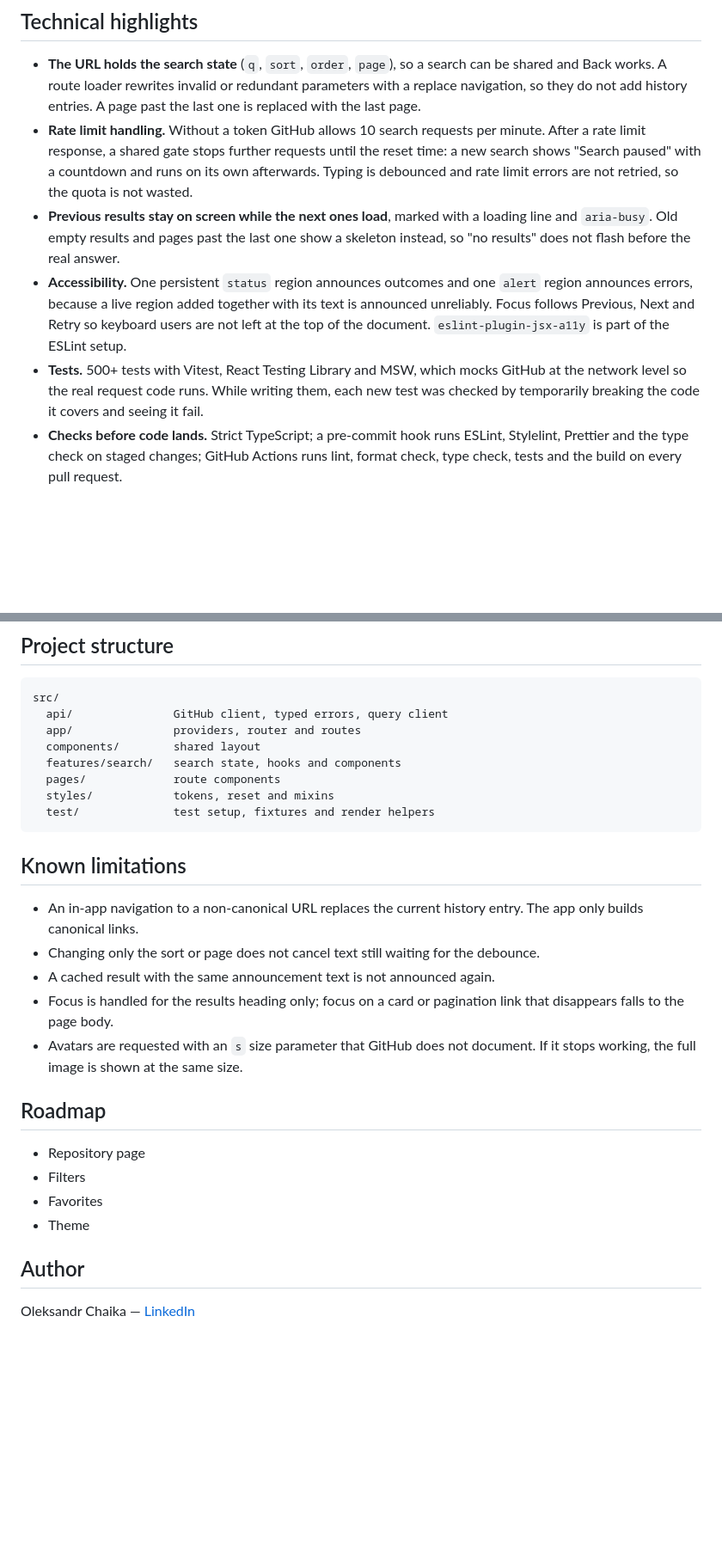
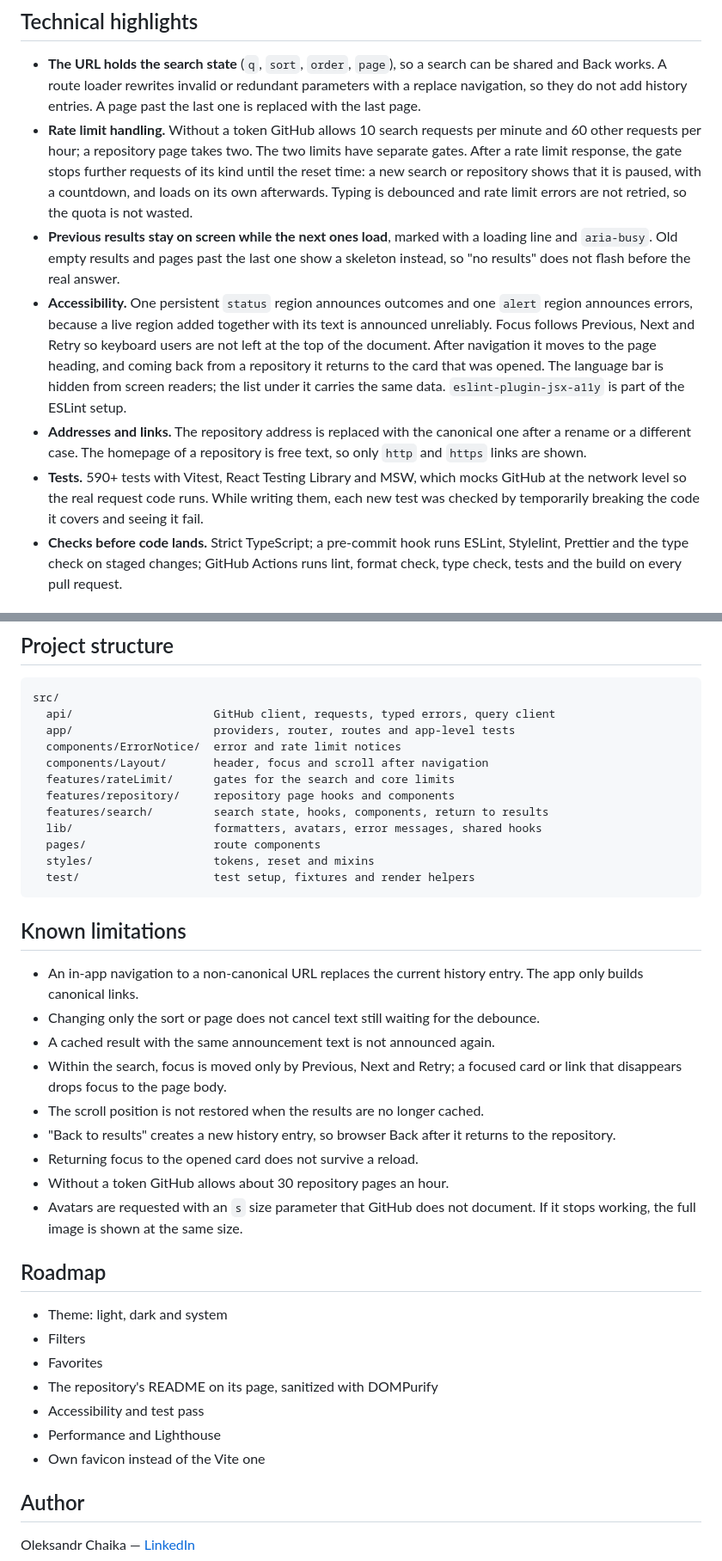
Before and after one commit to AleksanderChaika/repo-explorer, a Markdown page: README.md, 2 parts joined by grey strips. Shown at 86% size. Drawn GitHub-style; blank space fills up the shorter version.

Commit message:
docs: update the README for the repository page
- Describe the repository page, "Back to results" and how titles, focus
  and the scroll position follow navigation.
- Add the separate rate limit for repository requests, the canonical
  address and the homepage links to the technical highlights.
- Update the project structure, known limitations and roadmap.
- Add a screenshot of the repository page and retake the search one,
  which showed the old intro.

````diff
--- a/README.md
+++ b/README.md
@@ -18,10 +24,11 @@ Search public GitHub repositories, sort the results and page through them.
 ## Technical highlights
 
 - **The URL holds the search state** (`q`, `sort`, `order`, `page`), so a search can be shared and Back works. A route loader rewrites invalid or redundant parameters with a replace navigation, so they do not add history entries. A page past the last one is replaced with the last page.
-- **Rate limit handling.** Without a token GitHub allows 10 search requests per minute. After a rate limit response, a shared gate stops further requests until the reset time: a new search shows "Search paused" with a countdown and runs on its own afterwards. Typing is debounced and rate limit errors are not retried, so the quota is not wasted.
+- **Rate limit handling.** Without a token GitHub allows 10 search requests per minute and 60 other requests per hour; a repository page takes two. The two limits have separate gates. After a rate limit response, the gate stops further requests of its kind until the reset time: a new search or repository shows that it is paused, with a countdown, and loads on its own afterwards. Typing is debounced and rate limit errors are not retried, so the quota is not wasted.
 - **Previous results stay on screen while the next ones load**, marked with a loading line and `aria-busy`. Old empty results and pages past the last one show a skeleton instead, so "no results" does not flash before the real answer.
-- **Accessibility.** One persistent `status` region announces outcomes and one `alert` region announces errors, because a live region added together with its text is announced unreliably. Focus follows Previous, Next and Retry so keyboard users are not left at the top of the document. `eslint-plugin-jsx-a11y` is part of the ESLint setup.
-- **Tests.** 500+ tests with Vitest, React Testing Library and MSW, which mocks GitHub at the network level so the real request code runs. While writing them, each new test was checked by temporarily breaking the code it covers and seeing it fail.
+- **Accessibility.** One persistent `status` region announces outcomes and one `alert` region announces errors, because a live region added together with its text is announced unreliably. Focus follows Previous, Next and Retry so keyboard users are not left at the top of the document. After navigation it moves to the page heading, and coming back from a repository it returns to the card that was opened. The language bar is hidden from screen readers; the list under it carries the same data. `eslint-plugin-jsx-a11y` is part of the ESLint setup.
+- **Addresses and links.** The repository address is replaced with the canonical one after a rename or a different case. The homepage of a repository is free text, so only `http` and `https` links are shown.
+- **Tests.** 590+ tests with Vitest, React Testing Library and MSW, which mocks GitHub at the network level so the real request code runs. While writing them, each new test was checked by temporarily breaking the code it covers and seeing it fail.
 - **Checks before code lands.** Strict TypeScript; a pre-commit hook runs ESLint, Stylelint, Prettier and the type check on staged changes; GitHub Actions runs lint, format check, type check, tests and the build on every pull request.
 
 ## Tech stack
@@ -59,13 +66,17 @@ npm run dev
 
 ```
 src/
-  api/               GitHub client, typed errors, query client
-  app/               providers, router and routes
-  components/        shared layout
-  features/search/   search state, hooks and components
-  pages/             route components
-  styles/            tokens, reset and mixins
-  test/              test setup, fixtures and render helpers
+  api/                     GitHub client, requests, typed errors, query client
+  app/                     providers, router, routes and app-level tests
+  components/ErrorNotice/  error and rate limit notices
+  components/Layout/       header, focus and scroll after navigation
+  features/rateLimit/      gates for the search and core limits
+  features/repository/     repository page hooks and components
+  features/search/         search state, hooks, components, return to results
+  lib/                     formatters, avatars, error messages, shared hooks
+  pages/                   route components
+  styles/                  tokens, reset and mixins
+  test/                    test setup, fixtures and render helpers
 ```
 
 ## Known limitations
@@ -73,15 +84,22 @@ src/
 - An in-app navigation to a non-canonical URL replaces the current history entry. The app only builds canonical links.
 - Changing only the sort or page does not cancel text still waiting for the debounce.
 - A cached result with the same announcement text is not announced again.
-- Focus is handled for the results heading only; focus on a card or pagination link that disappears falls to the page body.
+- Within the search, focus is moved only by Previous, Next and Retry; a focused card or link that disappears drops focus to the page body.
+- The scroll position is not restored when the results are no longer cached.
+- "Back to results" creates a new history entry, so browser Back after it returns to the repository.
+- Returning focus to the opened card does not survive a reload.
+- Without a token GitHub allows about 30 repository pages an hour.
 - Avatars are requested with an `s` size parameter that GitHub does not document. If it stops working, the full image is shown at the same size.
 
 ## Roadmap
 
-- Repository page
+- Theme: light, dark and system
 - Filters
 - Favorites
-- Theme
+- The repository's README on its page, sanitized with DOMPurify
+- Accessibility and test pass
+- Performance and Lighthouse
+- Own favicon instead of the Vite one
 
 ## Author
 
````
Also changed, not shown: other parts of README.md (+8 -2 lines), docs/screenshots/repository.png (added), docs/screenshots/search.png.
